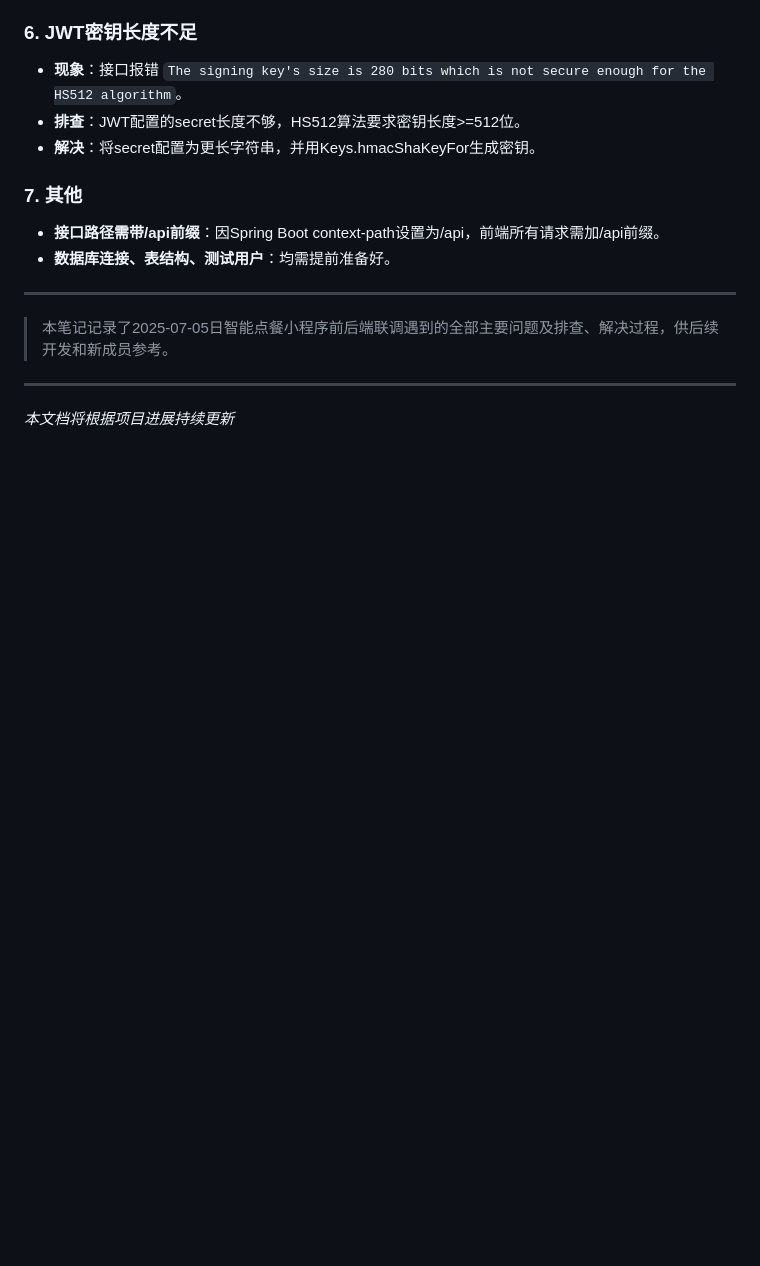
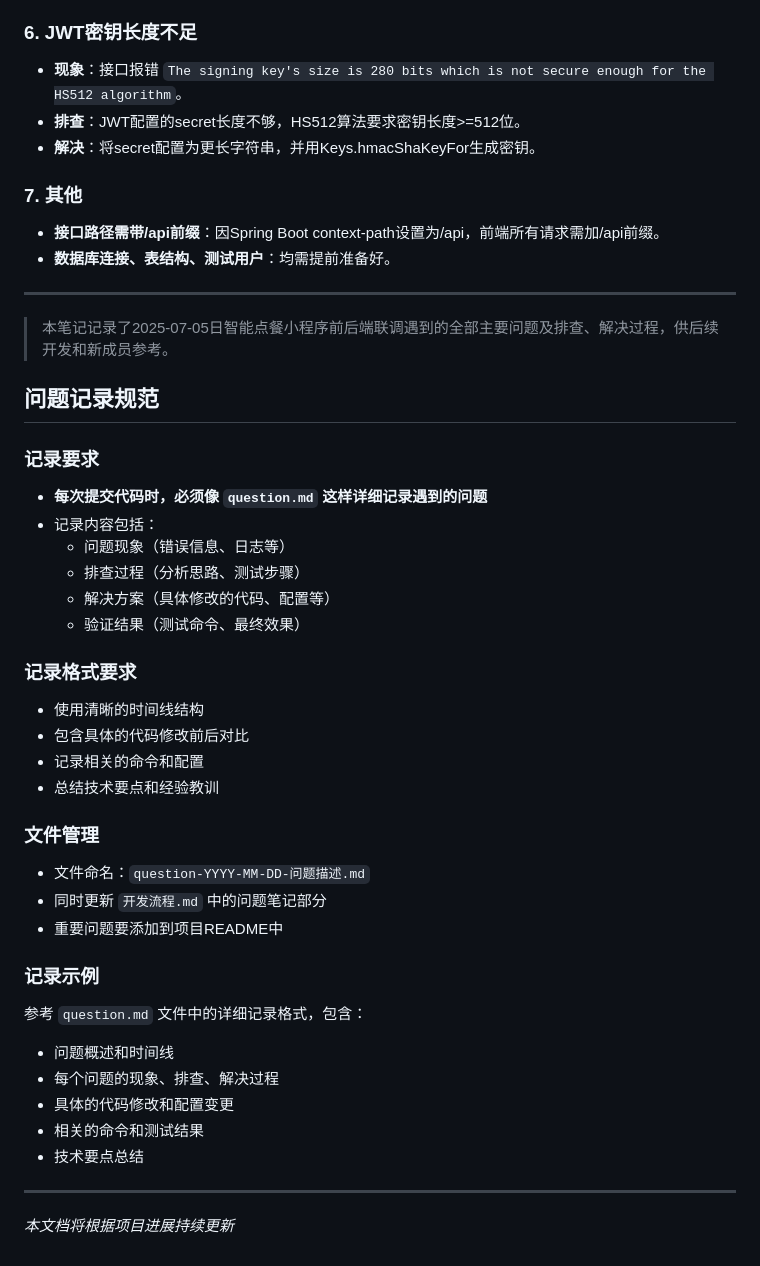
Before and after one commit to mysterFeng/smdc-demo, a Markdown page: 开发流程.md, the part around the change. Drawn GitHub-style; blank space fills up the shorter version.

Commit message:
docs: 添加问题记录规范到开发流程文档
- 要求每次提交代码时详细记录遇到的问题
- 规定记录格式和文件管理方式
- 提供记录示例和参考标准
- 确保问题经验能够有效传承

```diff
--- a/开发流程.md
+++ b/开发流程.md
@@ -395,6 +395,35 @@ CREATE TABLE orders (
 
 > 本笔记记录了2025-07-05日智能点餐小程序前后端联调遇到的全部主要问题及排查、解决过程，供后续开发和新成员参考。
 
+## 问题记录规范
+
+### 记录要求
+- **每次提交代码时，必须像 `question.md` 这样详细记录遇到的问题**
+- 记录内容包括：
+  - 问题现象（错误信息、日志等）
+  - 排查过程（分析思路、测试步骤）
+  - 解决方案（具体修改的代码、配置等）
+  - 验证结果（测试命令、最终效果）
+
+### 记录格式要求
+- 使用清晰的时间线结构
+- 包含具体的代码修改前后对比
+- 记录相关的命令和配置
+- 总结技术要点和经验教训
+
+### 文件管理
+- 文件命名：`question-YYYY-MM-DD-问题描述.md`
+- 同时更新 `开发流程.md` 中的问题笔记部分
+- 重要问题要添加到项目README中
+
+### 记录示例
+参考 `question.md` 文件中的详细记录格式，包含：
+- 问题概述和时间线
+- 每个问题的现象、排查、解决过程
+- 具体的代码修改和配置变更
+- 相关的命令和测试结果
+- 技术要点总结
+
 ---
 
 *本文档将根据项目进展持续更新*
```
